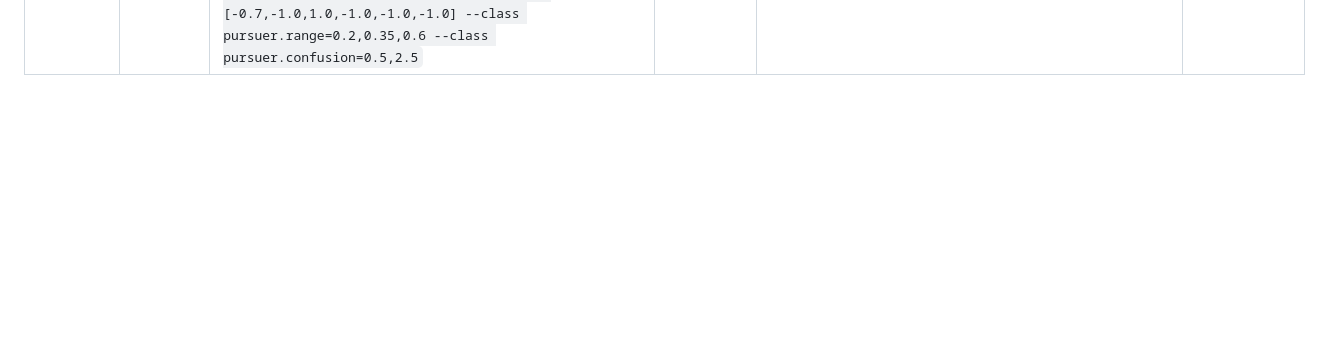
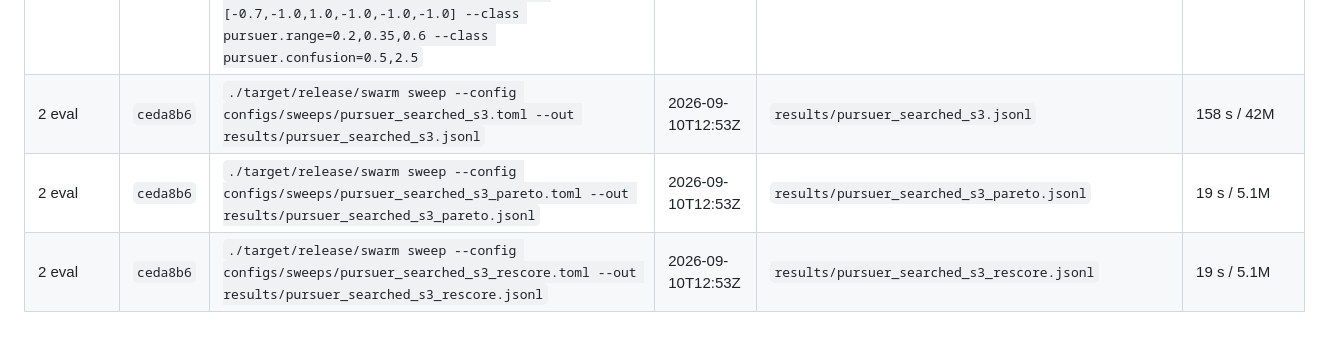
Before and after one commit to DirenDenizYildirim/Minimal, a Markdown page: docs/run-log.md, the part around one of its changes. Drawn GitHub-style; blank space fills up the shorter version.

```diff
--- a/docs/run-log.md
+++ b/docs/run-log.md
@@ -299,3 +395,6 @@ belongs in Phase 6.
 | 2 search | `e088818` | `./target/release/swarm search --out results/search_s3_pursuer_survival_task_seed1.json --config configs/search/train_s3_pursuer_survival_task.toml --objective survival_task --budget 1200 --runs-per-eval 12 --seed 1 --training-seed 930000 --init [-0.7,-1.0,1.0,-1.0,-1.0,-1.0] --class pursuer.range=0.2,0.35,0.6 --class pursuer.confusion=0.5,2.5` | 2026-09-10T12:47Z | `results/search_s3_pursuer_survival_task_seed1.json` | 72 s / 8.0K |
 | 2 search | `1b31dc7` | `./target/release/swarm search --out results/search_s3_pursuer_survival_task_seed2.json --config configs/search/train_s3_pursuer_survival_task.toml --objective survival_task --budget 1200 --runs-per-eval 12 --seed 2 --training-seed 930000 --init [-0.7,-1.0,1.0,-1.0,-1.0,-1.0] --class pursuer.range=0.2,0.35,0.6 --class pursuer.confusion=0.5,2.5` | 2026-09-10T12:48Z | `results/search_s3_pursuer_survival_task_seed2.json` | 74 s / 8.0K |
 | 2 search | `1b31dc7` | `./target/release/swarm search --out results/search_s3_pursuer_survival_task_seed3.json --config configs/search/train_s3_pursuer_survival_task.toml --objective survival_task --budget 1200 --runs-per-eval 12 --seed 3 --training-seed 930000 --init [-0.7,-1.0,1.0,-1.0,-1.0,-1.0] --class pursuer.range=0.2,0.35,0.6 --class pursuer.confusion=0.5,2.5` | 2026-09-10T12:49Z | `results/search_s3_pursuer_survival_task_seed3.json` | 45 s / 8.0K |
+| 2 eval | `ceda8b6` | `./target/release/swarm sweep --config configs/sweeps/pursuer_searched_s3.toml --out results/pursuer_searched_s3.jsonl` | 2026-09-10T12:53Z | `results/pursuer_searched_s3.jsonl` | 158 s / 42M |
+| 2 eval | `ceda8b6` | `./target/release/swarm sweep --config configs/sweeps/pursuer_searched_s3_pareto.toml --out results/pursuer_searched_s3_pareto.jsonl` | 2026-09-10T12:53Z | `results/pursuer_searched_s3_pareto.jsonl` | 19 s / 5.1M |
+| 2 eval | `ceda8b6` | `./target/release/swarm sweep --config configs/sweeps/pursuer_searched_s3_rescore.toml --out results/pursuer_searched_s3_rescore.jsonl` | 2026-09-10T12:53Z | `results/pursuer_searched_s3_rescore.jsonl` | 19 s / 5.1M |
```
Also changed, not shown: other parts of docs/run-log.md (+96 -0 lines).
